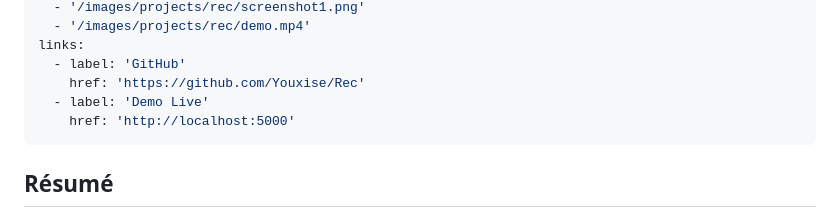
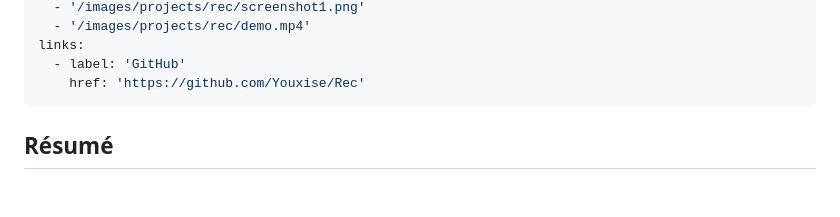
Before and after one commit to Youxise/Rec, a Markdown page: PROJECT.md, the part around the change. Drawn GitHub-style; blank space fills up the shorter version.

Commit message:
Remove localhost demo link from PROJECT.md template
Co-authored-by: Youxise <95051755+Youxise@users.noreply.github.com>

```diff
--- a/PROJECT.md
+++ b/PROJECT.md
@@ -11,8 +11,6 @@ gallery:
 links:
   - label: 'GitHub'
     href: 'https://github.com/Youxise/Rec'
-  - label: 'Demo Live'
-    href: 'http://localhost:5000'
 ---
 
 ## Résumé
```
